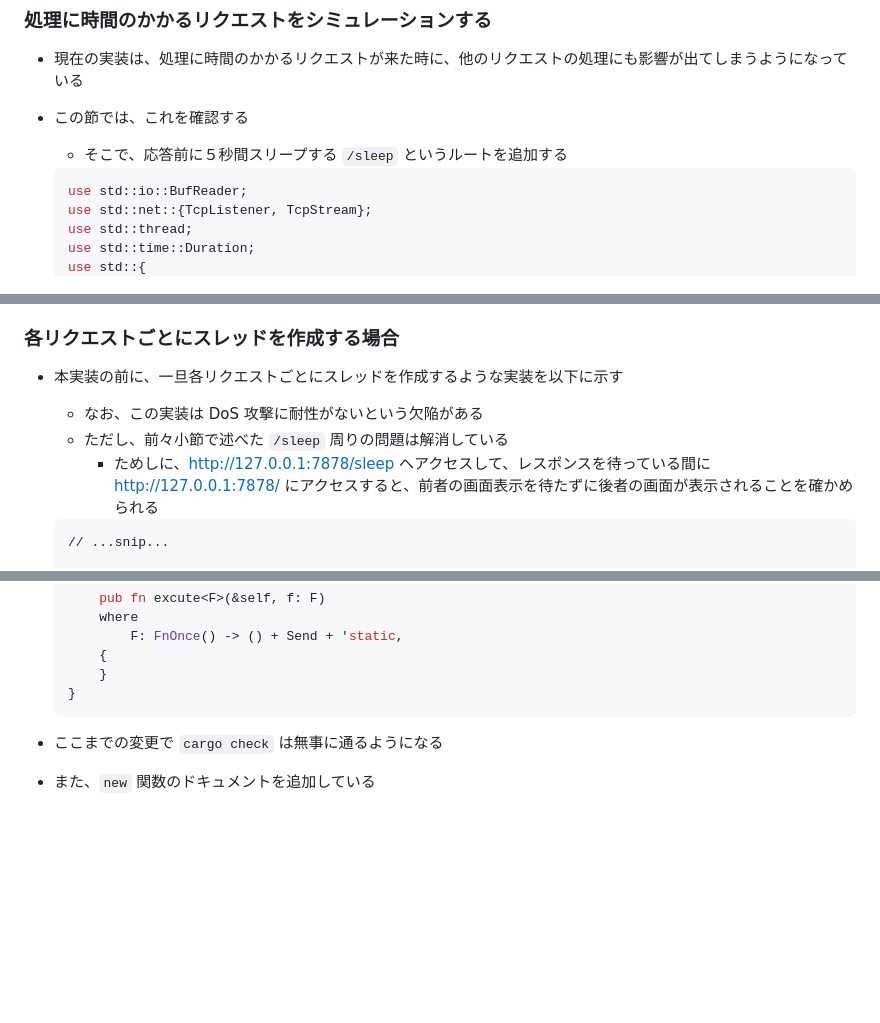
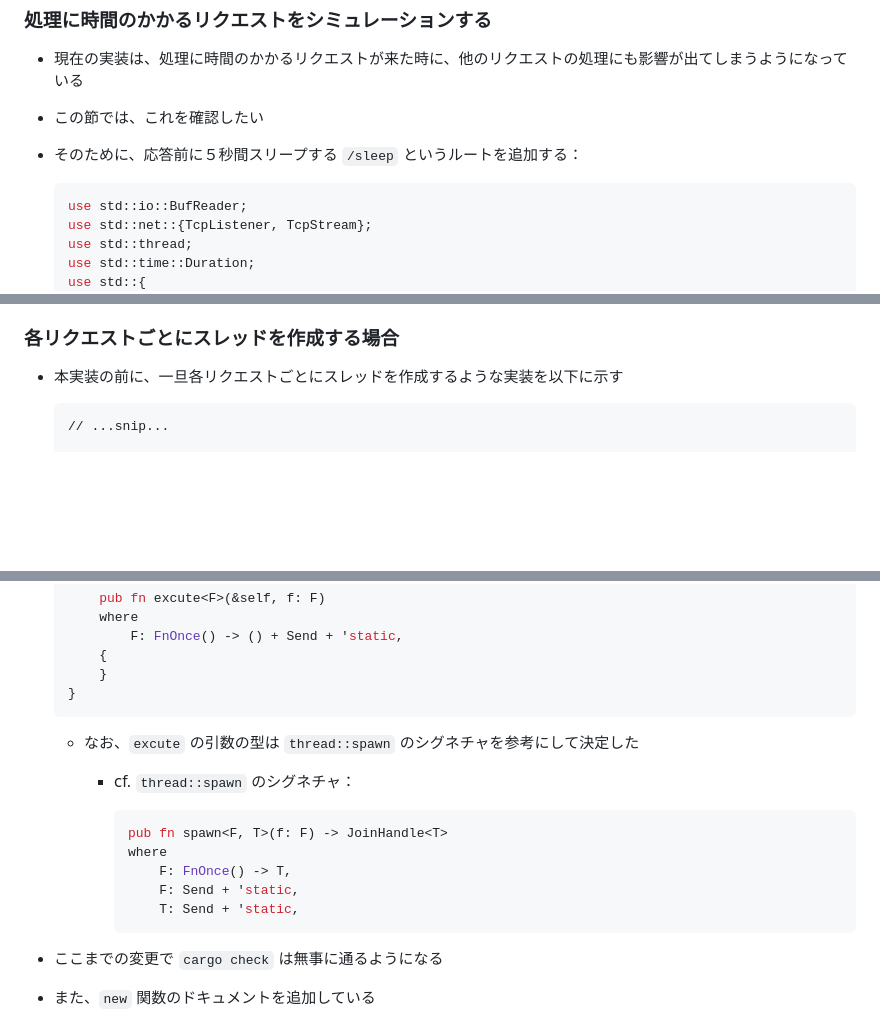
Before and after one commit to Flip451/t-rust-t3-the-book, a Markdown page: memo/memo_20-2_multi_thread_web_server.md, 3 parts joined by grey strips. Rendered like a GitHub page; blank space fills up the shorter version.

````diff
--- a/memo/memo_20-2_multi_thread_web_server.md
+++ b/memo/memo_20-2_multi_thread_web_server.md
@@ -25,8 +25,8 @@
 ### 処理に時間のかかるリクエストをシミュレーションする
 
 - 現在の実装は、処理に時間のかかるリクエストが来た時に、他のリクエストの処理にも影響が出てしまうようになっている
-- この節では、これを確認する
-  - そこで、応答前に５秒間スリープする `/sleep` というルートを追加する
+- この節では、これを確認したい
+- そのために、応答前に５秒間スリープする `/sleep` というルートを追加する：
 
   ```rs
   use std::io::BufReader;
@@ -116,9 +116,6 @@
 ### 各リクエストごとにスレッドを作成する場合
 
 - 本実装の前に、一旦各リクエストごとにスレッドを作成するような実装を以下に示す
-  - なお、この実装は DoS 攻撃に耐性がないという欠陥がある
-  - ただし、前々小節で述べた `/sleep` 周りの問題は解消している
-    - ためしに、<http://127.0.0.1:7878/sleep> へアクセスして、レスポンスを待っている間に <http://127.0.0.1:7878/> にアクセスすると、前者の画面表示を待たずに後者の画面が表示されることを確かめられる
 
   ```diff
   // ...snip...
@@ -218,6 +214,17 @@
       }
   }
   ```
+
+  - なお、`excute` の引数の型は `thread::spawn` のシグネチャを参考にして決定した
+    - cf. `thread::spawn` のシグネチャ：
+
+      ```rs
+      pub fn spawn<F, T>(f: F) -> JoinHandle<T>
+      where
+          F: FnOnce() -> T,
+          F: Send + 'static,
+          T: Send + 'static,
+      ```
 
 - ここまでの変更で `cargo check` は無事に通るようになる
 - また、`new` 関数のドキュメントを追加している
````
Also changed, not shown: other parts of memo/memo_20-2_multi_thread_web_server.md (+93 -86 lines).
